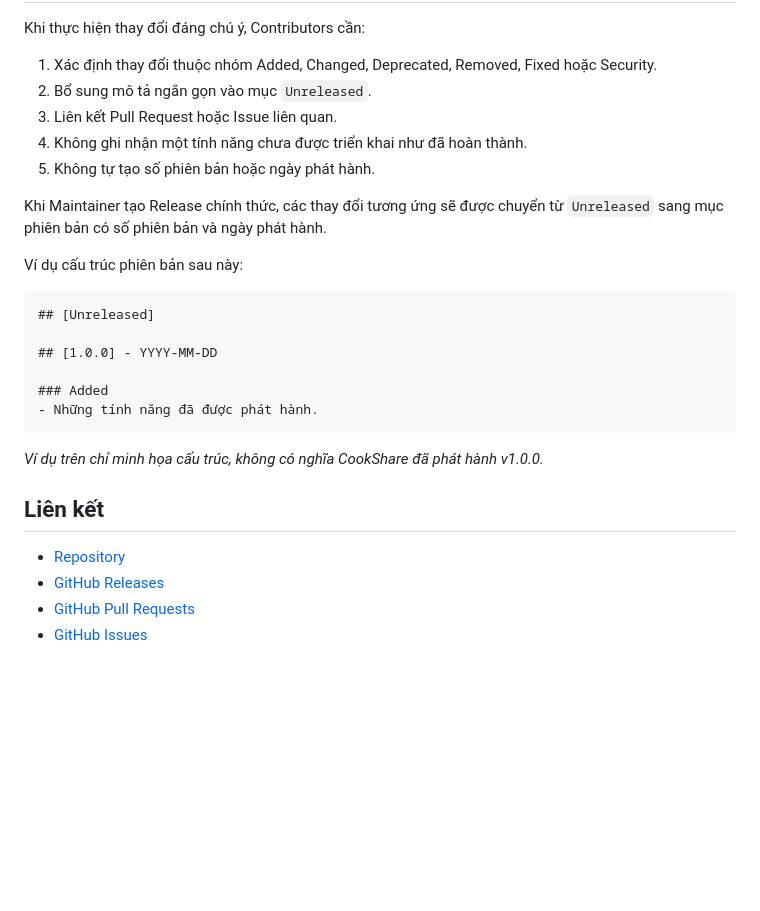
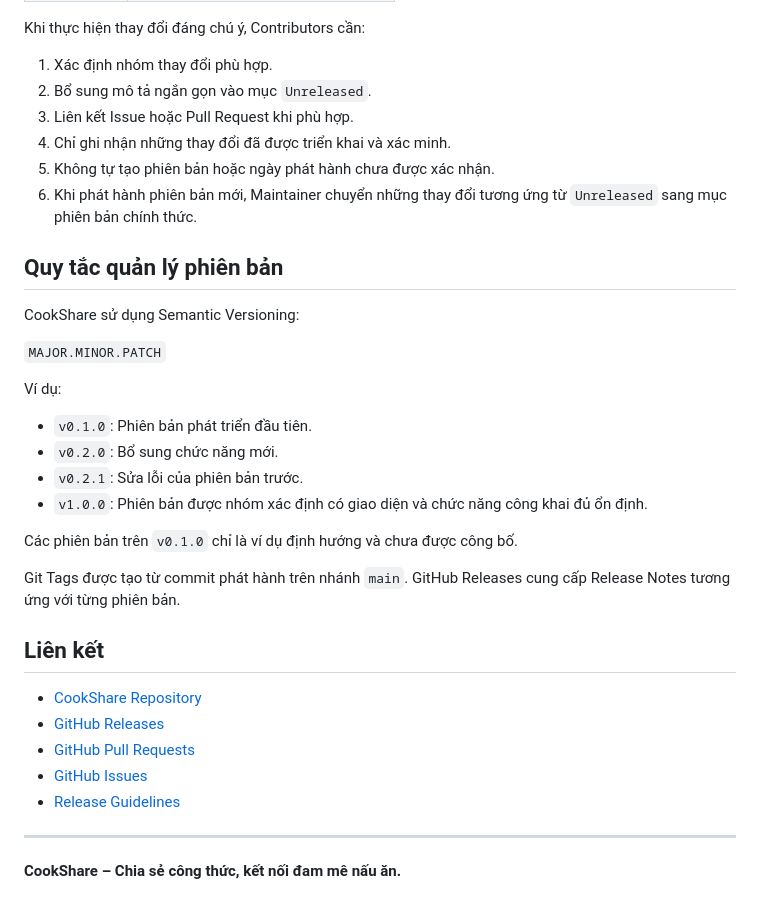
Before and after one commit to TieuBao-IT89/CookShare, a Markdown page: CHANGELOG.md, the part around one of its changes. GitHub-like rendering; blank space fills up the shorter version.

````diff
--- a/CHANGELOG.md
+++ b/CHANGELOG.md
@@ -47,29 +78,37 @@ Chưa có chức năng nghiệp vụ nào được ghi nhận là bị loại b
 Khi thực hiện thay đổi đáng chú ý, Contributors cần:
 
-1. Xác định thay đổi thuộc nhóm Added, Changed, Deprecated, Removed, Fixed hoặc Security.
+1. Xác định nhóm thay đổi phù hợp.
 2. Bổ sung mô tả ngắn gọn vào mục `Unreleased`.
-3. Liên kết Pull Request hoặc Issue liên quan.
-4. Không ghi nhận một tính năng chưa được triển khai như đã hoàn thành.
-5. Không tự tạo số phiên bản hoặc ngày phát hành.
+3. Liên kết Issue hoặc Pull Request khi phù hợp.
+4. Chỉ ghi nhận những thay đổi đã được triển khai và xác minh.
+5. Không tự tạo phiên bản hoặc ngày phát hành chưa được xác nhận.
+6. Khi phát hành phiên bản mới, Maintainer chuyển những thay đổi tương ứng từ `Unreleased` sang mục phiên bản chính thức.
 
-Khi Maintainer tạo Release chính thức, các thay đổi tương ứng sẽ được chuyển từ `Unreleased` sang mục phiên bản có số phiên bản và ngày phát hành.
+## Quy tắc quản lý phiên bản
 
-Ví dụ cấu trúc phiên bản sau này:
+CookShare sử dụng Semantic Versioning:
 
-```text
-## [Unreleased]
+`MAJOR.MINOR.PATCH`
 
-## [1.0.0] - YYYY-MM-DD
+Ví dụ:
 
-### Added
-- Những tính năng đã được phát hành.
-```
+- `v0.1.0`: Phiên bản phát triển đầu tiên.
+- `v0.2.0`: Bổ sung chức năng mới.
+- `v0.2.1`: Sửa lỗi của phiên bản trước.
+- `v1.0.0`: Phiên bản được nhóm xác định có giao diện và chức năng công khai đủ ổn định.
 
-_Ví dụ trên chỉ minh họa cấu trúc, không có nghĩa CookShare đã phát hành v1.0.0._
+Các phiên bản trên `v0.1.0` chỉ là ví dụ định hướng và chưa được công bố.
+
+Git Tags được tạo từ commit phát hành trên nhánh `main`. GitHub Releases cung cấp Release Notes tương ứng với từng phiên bản.
 
 ## Liên kết
 
-- [Repository](https://github.com/TieuBao-IT89/CookShare)
+- [CookShare Repository](https://github.com/TieuBao-IT89/CookShare)
 - [GitHub Releases](https://github.com/TieuBao-IT89/CookShare/releases)
 - [GitHub Pull Requests](https://github.com/TieuBao-IT89/CookShare/pulls)
 - [GitHub Issues](https://github.com/TieuBao-IT89/CookShare/issues)
+- [Release Guidelines](RELEASING.md)
+
+---
+
+**CookShare – Chia sẻ công thức, kết nối đam mê nấu ăn.**
````
Also changed, not shown: other parts of CHANGELOG.md (+53 -22 lines).
